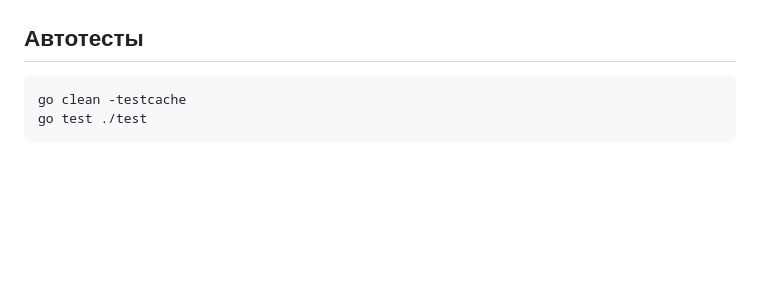
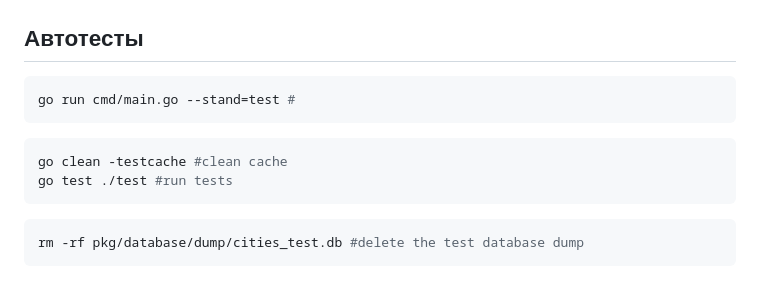
Before and after one commit to PRodionovDev/CityService, a Markdown page: README_ru.md, the part around the change. Rendered like a GitHub page; blank space fills up the shorter version.

````diff
--- a/README_ru.md
+++ b/README_ru.md
@@ -114,6 +114,12 @@ curl -X POST http://localhost:8080/sync -H "Content-Type: application/json" -H "
 ## Автотесты
 
 ```shell
-go clean -testcache
-go test ./test
+go run cmd/main.go --stand=test #
 ```
+```shell
+go clean -testcache #clean cache
+go test ./test #run tests
+```
+```shell
+rm -rf pkg/database/dump/cities_test.db #delete the test database dump
+```
````
Also changed, not shown: README.md (+8 -2 lines).
